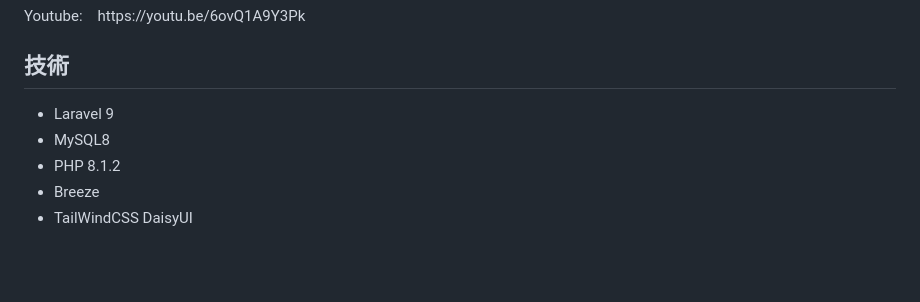
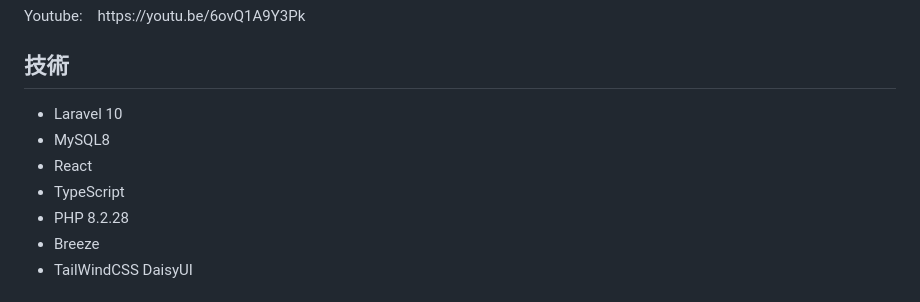
Before and after one commit to kazukikanomata/focus, a Markdown page: README.md, the part around the change. GitHub-like rendering; blank space fills up the shorter version.

Commit message:
add: react実装の追記

```diff
--- a/README.md
+++ b/README.md
@@ -10,9 +10,11 @@
 
 ## 技術
 <ul>
-    <li> Laravel 9</li>
+    <li> Laravel 10</li>
     <li> MySQL8 </li>
-    <li> PHP 8.1.2 </li>
+    <li> React</li>
+    <li> TypeScript</li>
+    <li> PHP 8.2.28 </li>
     <li> Breeze </li>
     <li> TailWindCSS DaisyUI</li>
 </ul>
```
